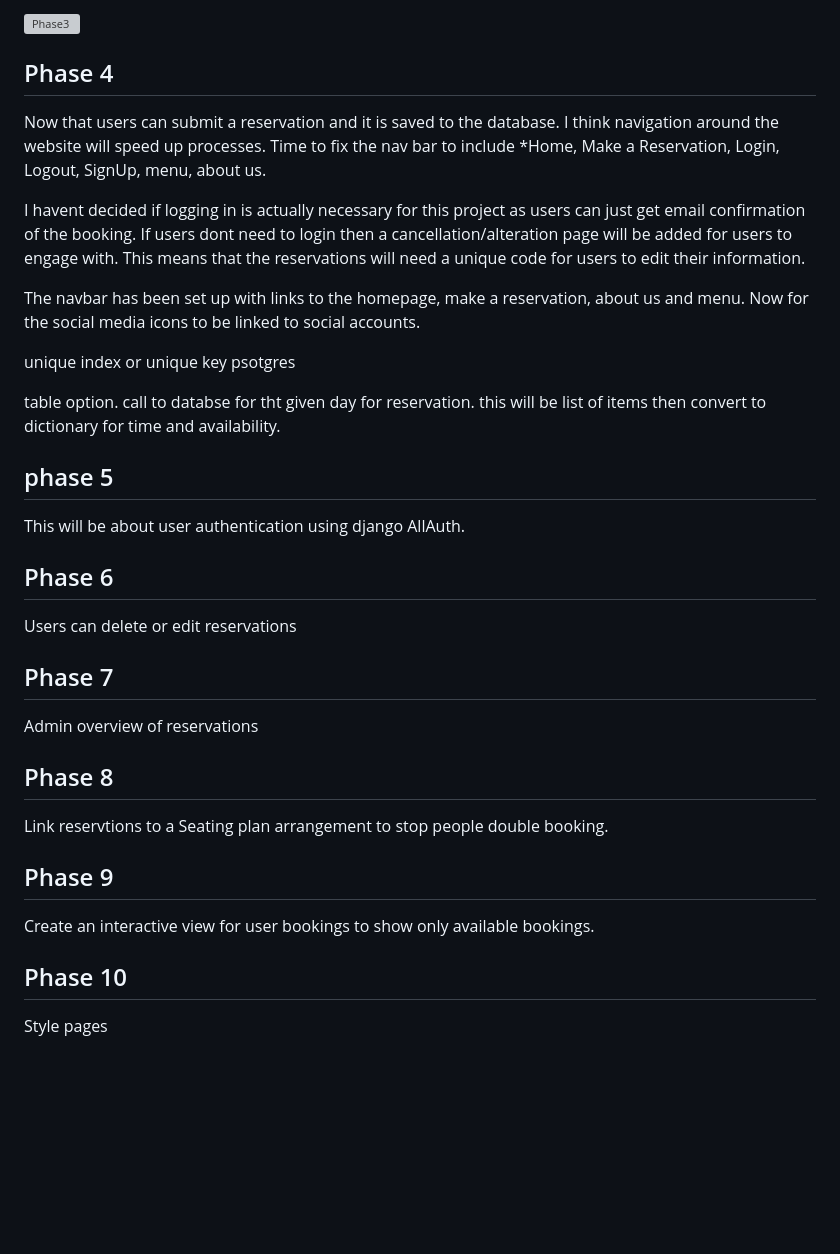
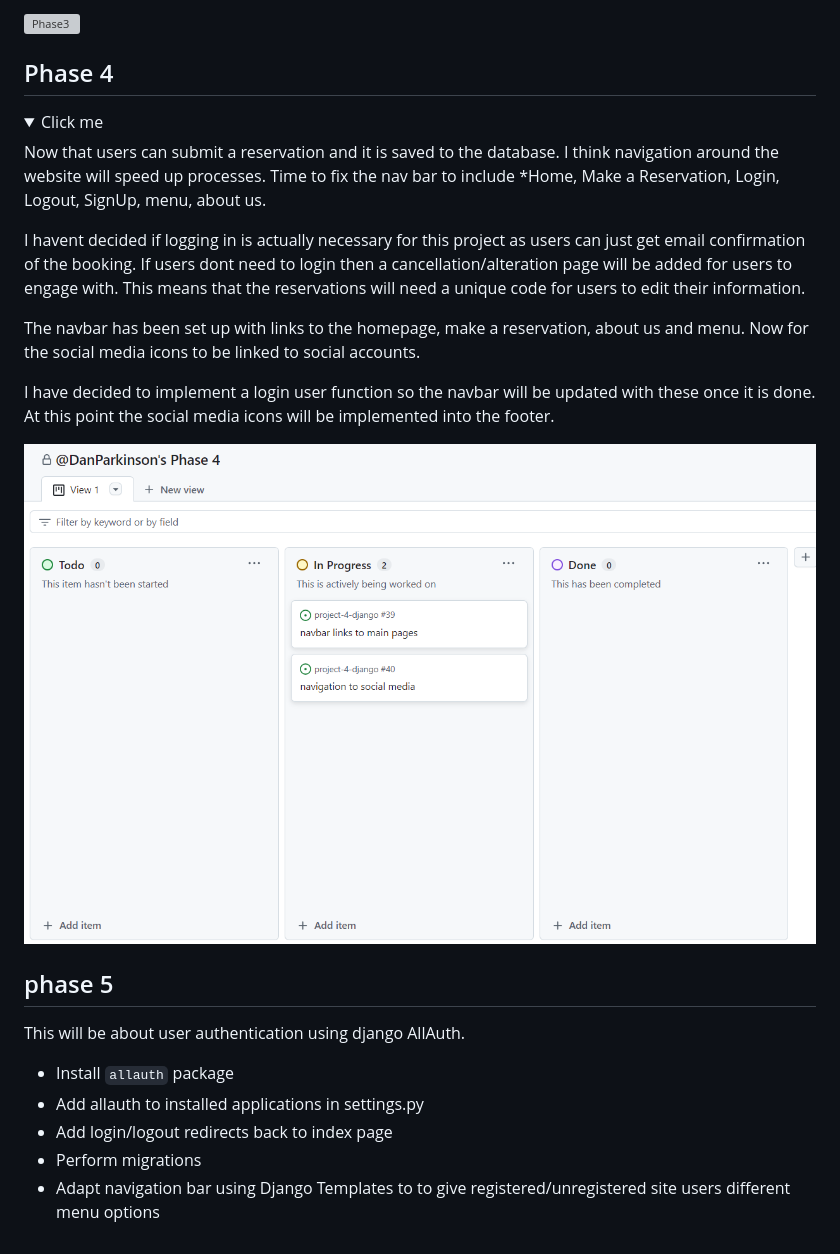
Before and after one commit to DanParkinson/project-4-django, a Markdown page: AGILE.md, the part around the change. Rendered like a GitHub page; pictures changed too: docs/agile/phase4.png (added); folded sections open; blank space fills up the shorter version; grey boxes are pictures that could not be loaded.

Commit message:
AGILE.md phase 5 began

```diff
--- a/AGILE.md
+++ b/AGILE.md
@@ -74,37 +74,27 @@ The next step is to make sure that users cant double book. I will have to create
 
 ## Phase 4
 
+<details>
+<summary>Click me</summary>
+
 Now that users can submit a reservation and it is saved to the database. I think navigation around the website will speed up processes. Time to fix the nav bar to include *Home, Make a Reservation, Login, Logout, SignUp, menu, about us.
 
 I havent decided if logging in is actually necessary for this project as users can just get email confirmation of the booking. If users dont need to login then a cancellation/alteration page will be added for users to engage with. This means that the reservations will need a unique code for users to edit their information.
 
 The navbar has been set up with links to the homepage, make a reservation, about us and menu. Now for the social media icons to be linked to social accounts.
 
-unique index or unique key psotgres
+I have decided to implement a login user function so the navbar will be updated with these once it is done. At this point the social media icons will be implemented into the footer.
 
-table option.
-call to databse for tht given day for reservation. this will be list of items then convert to dictionary for time and availability.
+![Phase4](docs/agile/phase4.png)
+
+</details>
 
 ## phase 5
 
 This will be about user authentication using django AllAuth.
 
-## Phase 6
-
-Users can delete or edit reservations
-
-## Phase 7
-
-Admin overview of reservations
-
-## Phase 8
-
-Link reservtions to a Seating plan arrangement to stop people double booking.
-
-## Phase 9
-
-Create an interactive view for user bookings to show only available bookings.
-
-## Phase 10
-
-Style pages
+- Install `allauth` package
+- Add allauth to installed applications in settings.py
+- Add login/logout redirects back to index page
+- Perform migrations
+- Adapt navigation bar using Django Templates to to give registered/unregistered site users different menu options
```
